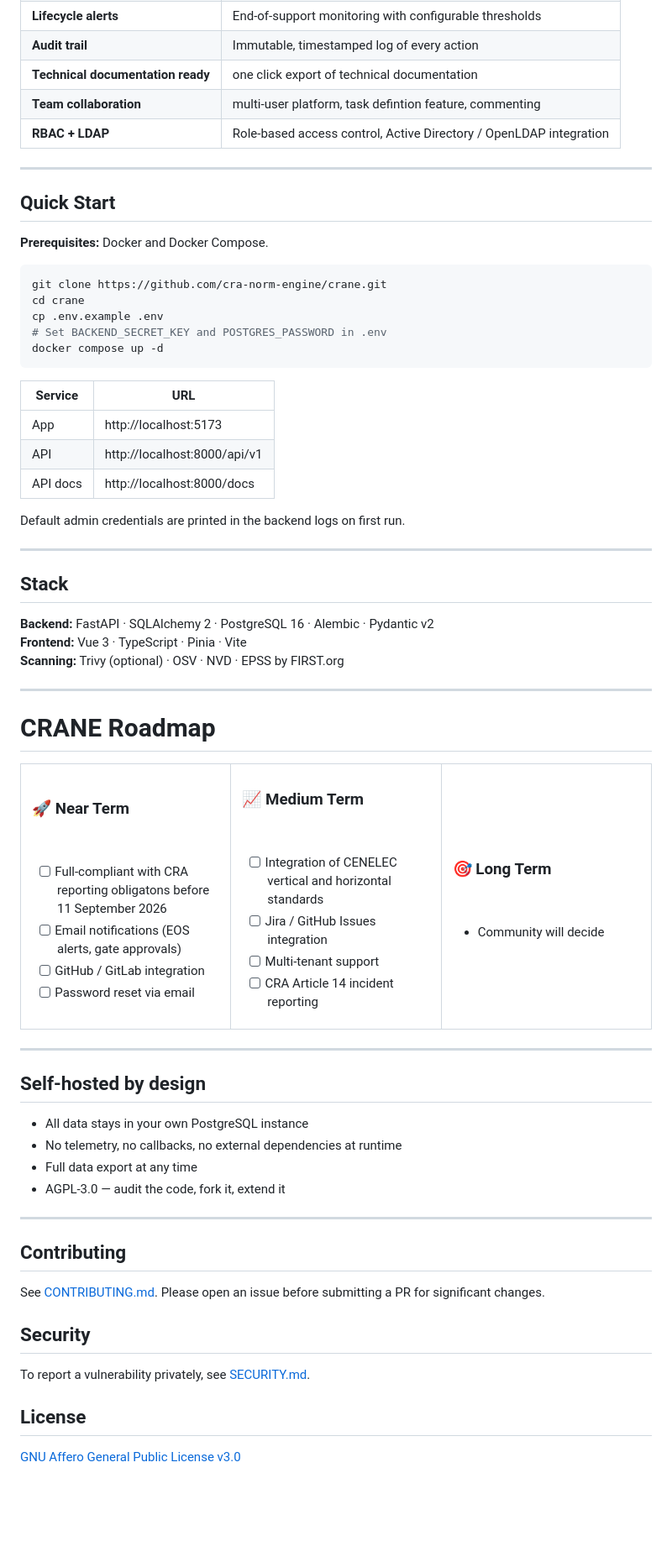
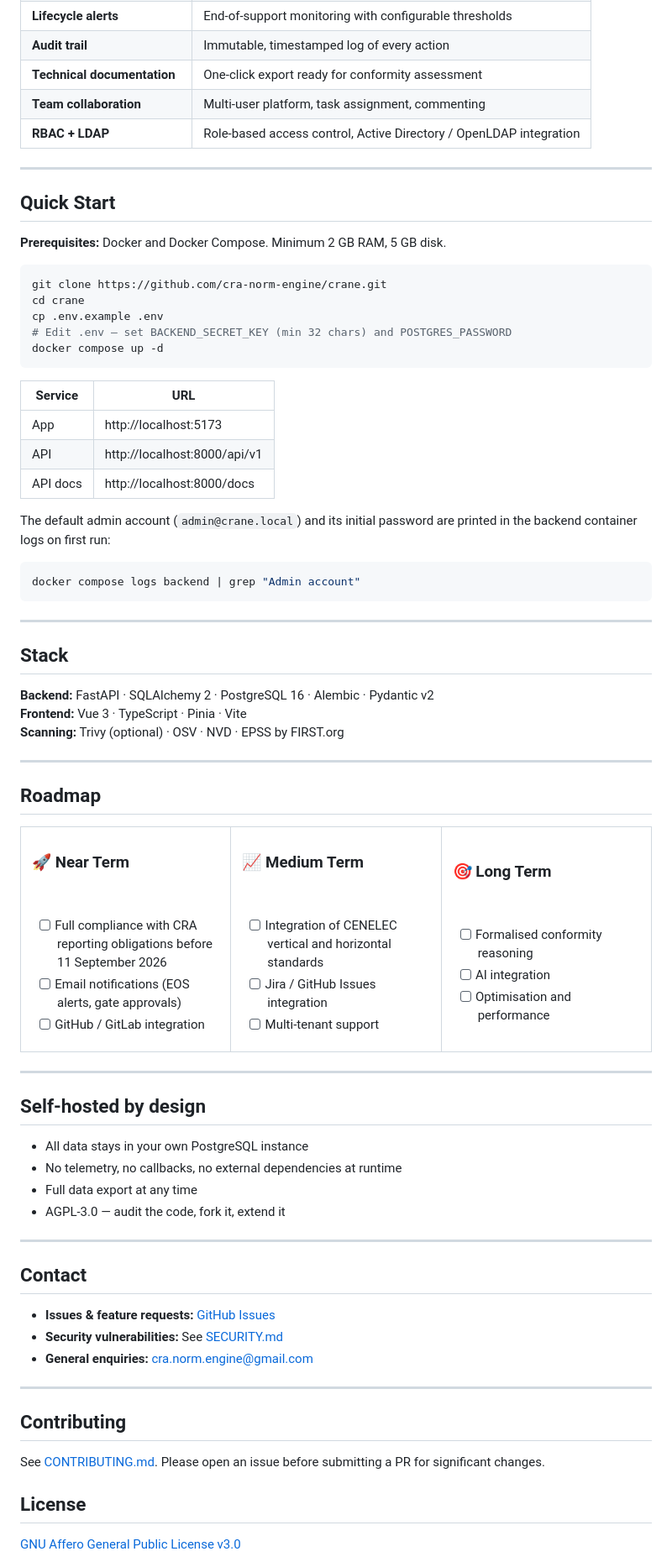
Before and after one commit to amh1036/crane_OOS, a Markdown page: README.md, the part around one of its changes. Shown at 84% size. GitHub-like rendering; blank space fills up the shorter version.

````diff
--- a/README.md
+++ b/README.md
@@ -101,21 +110,21 @@ A training running a cybersecurity engineering course uses CRANE to teach studen
 | **Substantial changes** | Change assessment and re-conformity tracking |
 | **Lifecycle alerts** | End-of-support monitoring with configurable thresholds |
 | **Audit trail** | Immutable, timestamped log of every action |
-| **Technical documentation ready** | one click export of technical documentation|
-| **Team collaboration** | multi-user platform, task defintion feature, commenting|
+| **Technical documentation** | One-click export ready for conformity assessment |
+| **Team collaboration** | Multi-user platform, task assignment, commenting |
 | **RBAC + LDAP** | Role-based access control, Active Directory / OpenLDAP integration |
 
 ---
 
 ## Quick Start
 
-**Prerequisites:** Docker and Docker Compose.
+**Prerequisites:** Docker and Docker Compose. Minimum 2 GB RAM, 5 GB disk.
 
 ```bash
 git clone https://github.com/cra-norm-engine/crane.git
 cd crane
 cp .env.example .env
-# Set BACKEND_SECRET_KEY and POSTGRES_PASSWORD in .env
+# Edit .env — set BACKEND_SECRET_KEY (min 32 chars) and POSTGRES_PASSWORD
 docker compose up -d
 ```
 
@@ -125,7 +134,11 @@ docker compose up -d
 | API | http://localhost:8000/api/v1 |
 | API docs | http://localhost:8000/docs |
 
-Default admin credentials are printed in the backend logs on first run.
+The default admin account (`admin@crane.local`) and its initial password are printed in the backend container logs on first run:
+
+```bash
+docker compose logs backend | grep "Admin account"
+```
 
 ---
 
@@ -137,17 +150,17 @@ Default admin credentials are printed in the backend logs on first run.
 
 ---
 
-# CRANE Roadmap
+## Roadmap
+
 <table>
 <tr>
 <td width="33%" valign="top">
 
 ### 🚀 Near Term
 &nbsp;
-- [ ] Full-compliant with CRA reporting obligatons before 11 September 2026
+- [ ] Full compliance with CRA reporting obligations before 11 September 2026
 - [ ] Email notifications (EOS alerts, gate approvals)
 - [ ] GitHub / GitLab integration
-- [ ] Password reset via email
 
 </td>
 <td width="33%" valign="top">
@@ -157,20 +170,22 @@ Default admin credentials are printed in the backend logs on first run.
 - [ ] Integration of CENELEC vertical and horizontal standards
 - [ ] Jira / GitHub Issues integration
 - [ ] Multi-tenant support
-- [ ] CRA Article 14 incident reporting
 
 </td>
 <td width="33%" valign="top">
 
 ### 🎯 Long Term
 &nbsp;
-- Community will decide
+- [ ] Formalised conformity reasoning
+- [ ] AI integration
+- [ ] Optimisation and performance
 
 </td>
 </tr>
 </table>
 
 ---
+
 ## Self-hosted by design
 
 - All data stays in your own PostgreSQL instance
@@ -180,14 +195,18 @@ Default admin credentials are printed in the backend logs on first run.
 
 ---
 
+## Contact
+
+- **Issues & feature requests:** [GitHub Issues](https://github.com/cra-norm-engine/crane/issues)
+- **Security vulnerabilities:** See [SECURITY.md](SECURITY.md)
+- **General enquiries:** cra.norm.engine@gmail.com
+
+---
+
 ## Contributing
 
 See [CONTRIBUTING.md](CONTRIBUTING.md). Please open an issue before submitting a PR for significant changes.
 
-## Security
-
-To report a vulnerability privately, see [SECURITY.md](SECURITY.md).
-
 ## License
 
 [GNU Affero General Public License v3.0](LICENSE)
````
Also changed, not shown: other parts of README.md (+14 -5 lines).
